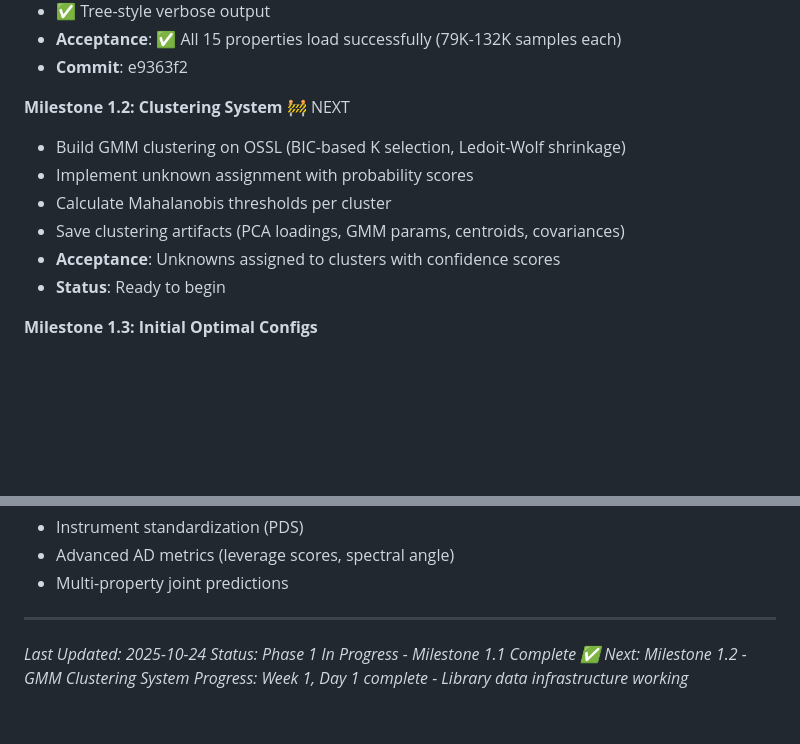
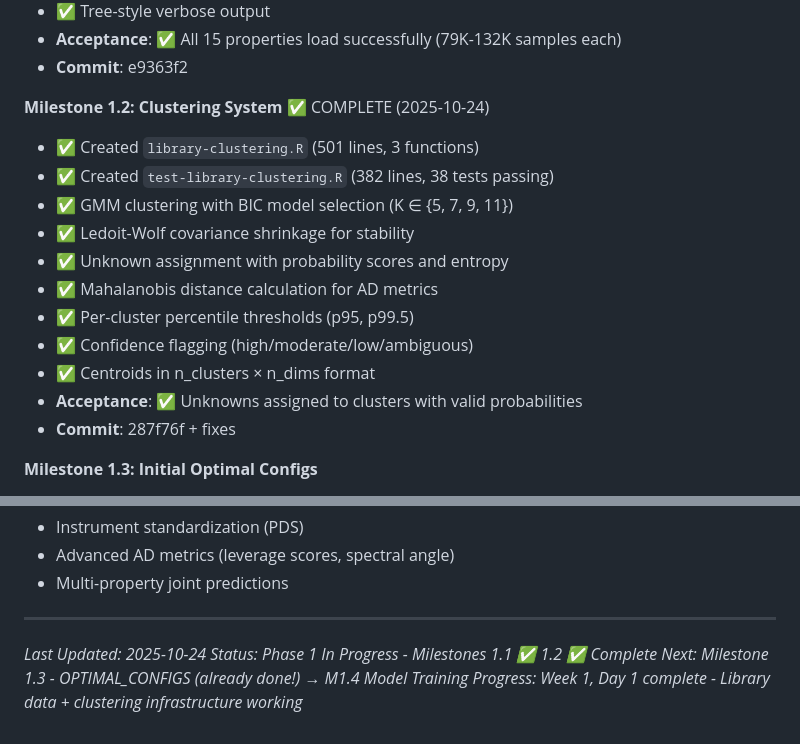
Before and after one commit to S-Leuthold/horizons, a Markdown page: LIBRARY_PREDICTION_ROADMAP.md, 2 parts joined by grey strips. Rendered like a GitHub page; blank space fills up the shorter version.

Commit message:
docs: Update roadmap - Milestone 1.2 complete
Milestones Complete:
- ✅ 1.1: Library data loading (62 tests)
- ✅ 1.2: GMM clustering (38 tests)
- ✅ 1.3: OPTIMAL_CONFIGS (done in planning)

Total: 100 tests passing, 2,700+ lines of code

Next: Milestone 1.4 - Model training infrastructure

```diff
--- a/LIBRARY_PREDICTION_ROADMAP.md
+++ b/LIBRARY_PREDICTION_ROADMAP.md
@@ -504,13 +504,18 @@ for (cluster_id in unique(assignments)) {
 - **Acceptance**: ✅ All 15 properties load successfully (79K-132K samples each)
 - **Commit**: e9363f2
 
-**Milestone 1.2: Clustering System** 🚧 NEXT
-- Build GMM clustering on OSSL (BIC-based K selection, Ledoit-Wolf shrinkage)
-- Implement unknown assignment with probability scores
-- Calculate Mahalanobis thresholds per cluster
-- Save clustering artifacts (PCA loadings, GMM params, centroids, covariances)
-- **Acceptance**: Unknowns assigned to clusters with confidence scores
-- **Status**: Ready to begin
+**Milestone 1.2: Clustering System** ✅ COMPLETE (2025-10-24)
+- ✅ Created `library-clustering.R` (501 lines, 3 functions)
+- ✅ Created `test-library-clustering.R` (382 lines, 38 tests passing)
+- ✅ GMM clustering with BIC model selection (K ∈ {5, 7, 9, 11})
+- ✅ Ledoit-Wolf covariance shrinkage for stability
+- ✅ Unknown assignment with probability scores and entropy
+- ✅ Mahalanobis distance calculation for AD metrics
+- ✅ Per-cluster percentile thresholds (p95, p99.5)
+- ✅ Confidence flagging (high/moderate/low/ambiguous)
+- ✅ Centroids in n_clusters × n_dims format
+- **Acceptance**: ✅ Unknowns assigned to clusters with valid probabilities
+- **Commit**: 287f76f + fixes
 
 **Milestone 1.3: Initial Optimal Configs**
 - Create `OPTIMAL_CONFIGS_V1` in `constants.R` based on:
@@ -1249,6 +1254,6 @@ OPTIMAL_CONFIGS_V0 <- tribble(
 ---
 
 *Last Updated: 2025-10-24*
-*Status: Phase 1 In Progress - Milestone 1.1 Complete ✅*
-*Next: Milestone 1.2 - GMM Clustering System*
-*Progress: Week 1, Day 1 complete - Library data infrastructure working*
+*Status: Phase 1 In Progress - Milestones 1.1 ✅ 1.2 ✅ Complete*
+*Next: Milestone 1.3 - OPTIMAL_CONFIGS (already done!) → M1.4 Model Training*
+*Progress: Week 1, Day 1 complete - Library data + clustering infrastructure working*
```
